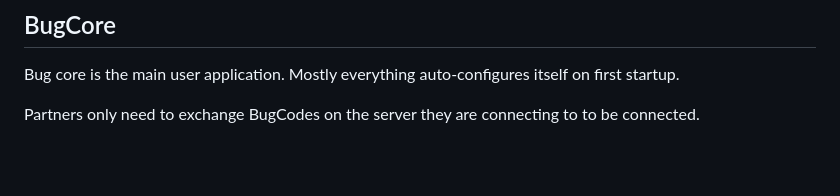
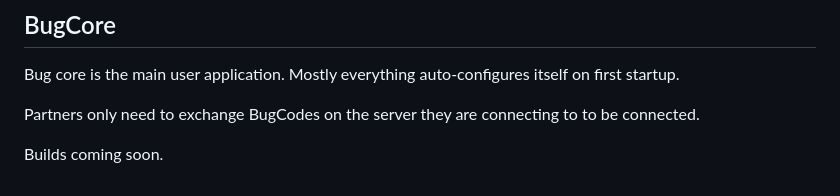
Before and after one commit to Zemchar/LoveBug, a Markdown page: README.md, the part around the change. Rendered like a GitHub page; blank space fills up the shorter version.

```diff
--- a/README.md
+++ b/README.md
@@ -35,3 +35,5 @@ You may configure the server in the "[appsettings.json](/BugNest/appsettings.jso
 Bug core is the main user application. Mostly everything auto-configures itself on first startup.
 
 Partners only need to exchange BugCodes on the server they are connecting to to be connected.
+
+Builds coming soon.
```
